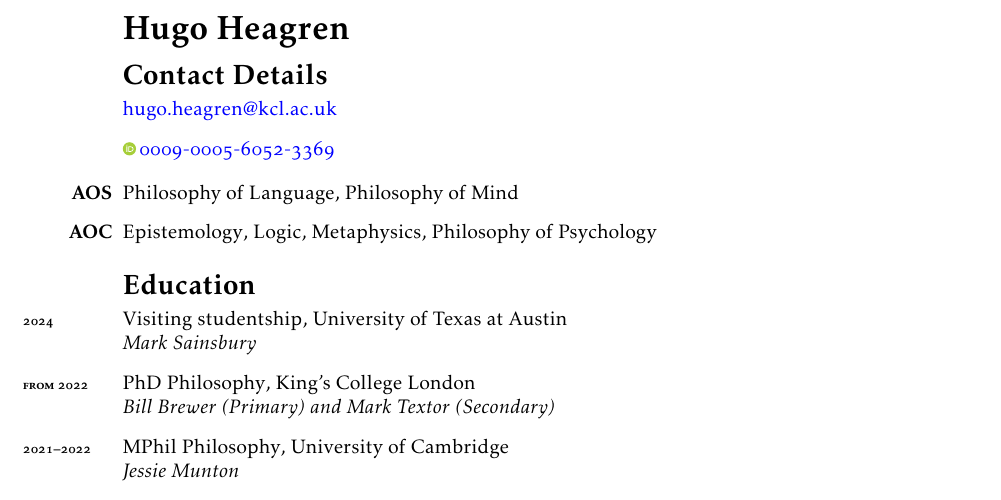
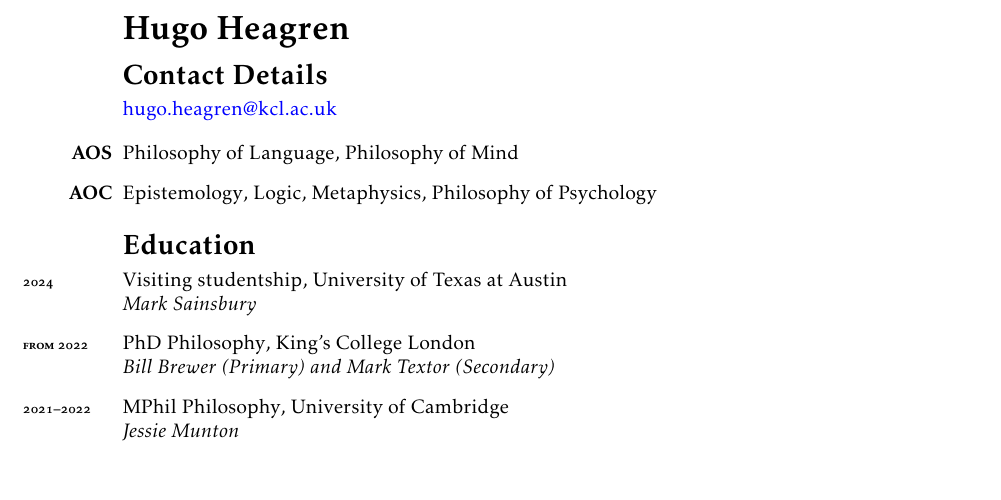
Before and after one commit to Hugo-Heagren/CV-and-website, a LaTeX CV (cv.tex): part of page 1 of 2, cut so that both start at the same text. Compiled offline with pdfLaTeX.

Commit message:
ok, let's try WITHOUT orcidlink

```diff
--- a/cv.tex
+++ b/cv.tex
@@ -1,5 +1,5 @@
 \documentclass{cv}
-\usepackage{orcidlink}
+% \usepackage{orcidlink}
 \usepackage{hyperref}
 
 \hypersetup{
@@ -28,7 +28,7 @@
 \section*{Contact Details}
 \begin{itemize}
 \item \href{mailto:hugo.heagren@kcl.ac.uk}{hugo.heagren@kcl.ac.uk}
-\item \orcidlinkc{0009-0005-6052-3369}
+% \item \orcidlinkc{0009-0005-6052-3369}
 \end{itemize}
 
 % ** Areas
```
